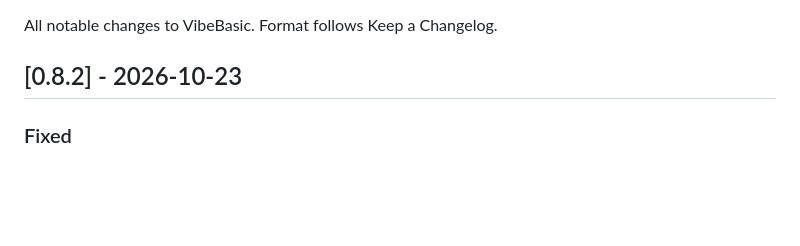
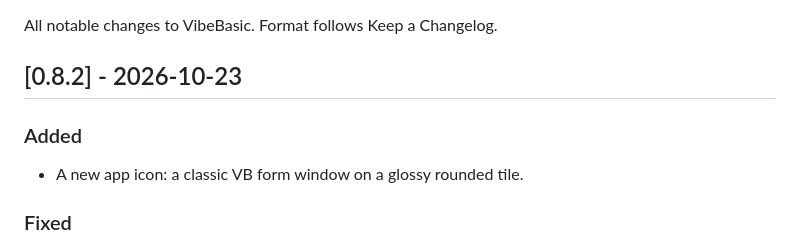
Before and after one commit to Stigern/VibeBasic, a Markdown page: CHANGELOG.md, the part around the change. Drawn GitHub-style; blank space fills up the shorter version.

Commit message:
docs: changelog 0.8.2 mentions the new icon
Co-Authored-By: Claude Opus 5.5 <noreply@anthropic.com>

```diff
--- a/CHANGELOG.md
+++ b/CHANGELOG.md
@@ -3,6 +3,9 @@
 All notable changes to VibeBasic. Format follows Keep a Changelog.
 
 ## [0.8.2] - 2026-10-23
+
+### Added
+- A new app icon: a classic VB form window on a glossy rounded tile.
 
 ### Fixed
 - Ask AI answers that repeat themselves forever (seen in form mode with the form picture: the same `{"op":"form",...}` over and over until Cancel or the token cap). The streamed answer and the thinking are watched for one block repeated at the end; such a request is stopped at once, shown as "loop" in the AI Log, and tried once more with a short reminder and a mild presence_penalty (0.3, on vLLM and OpenAI-style servers; dropped if the server refuses it). No frequency_penalty: on a thinking model it turned the retry into word salad. If the retry loops too, "The AI got stuck repeating itself" is shown and nothing is applied.
```
